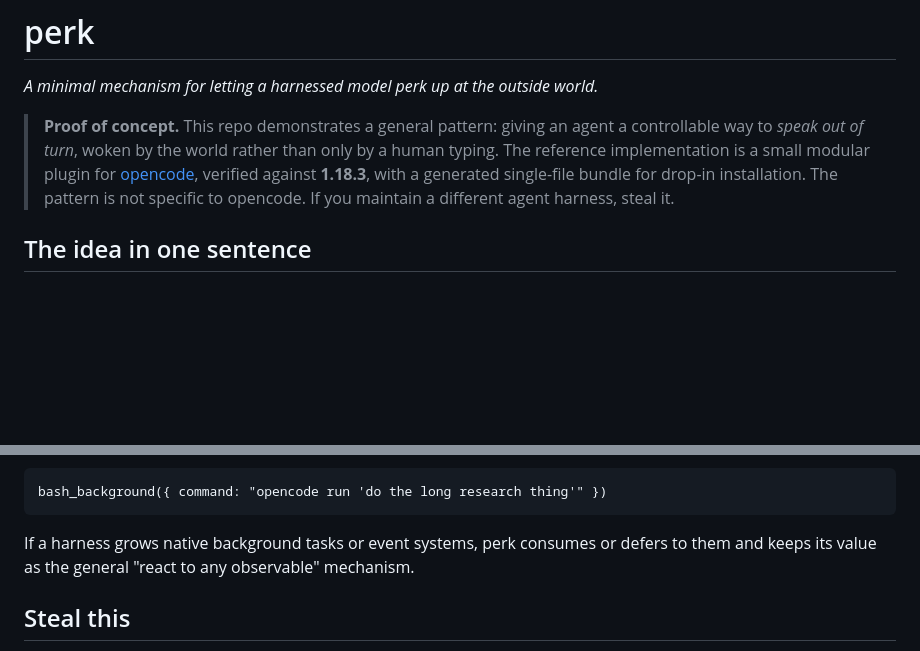
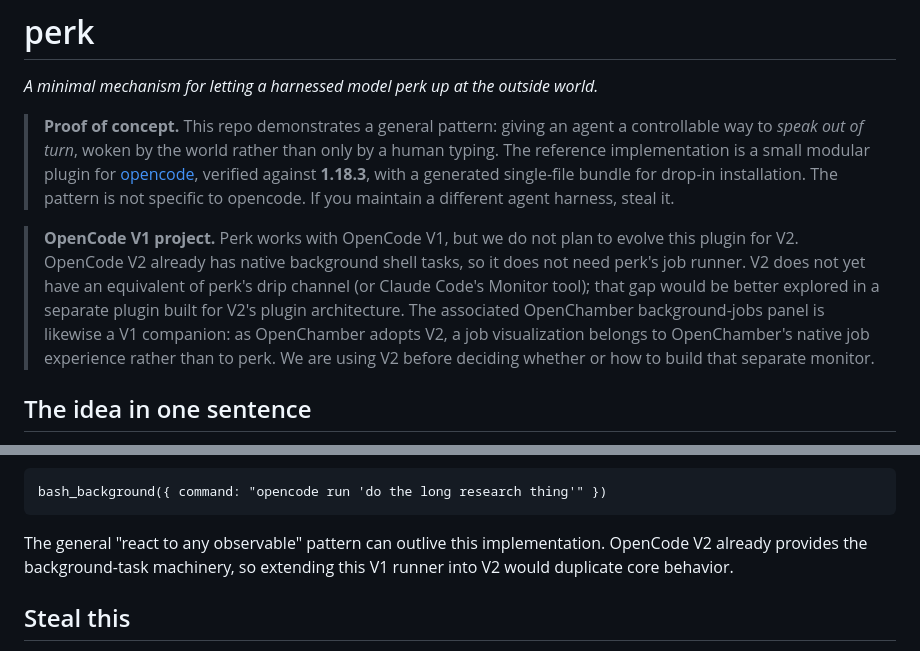
Before and after one commit to rndmcnlly/opencode-perk, a Markdown page: README.md, 2 parts joined by grey strips. GitHub-like rendering; blank space fills up the shorter version.

Commit message:
docs: clarify perk's V1 scope and V2 direction

````diff
--- a/README.md
+++ b/README.md
@@ -8,6 +8,16 @@
 > plugin for [opencode](https://opencode.ai), verified against **1.18.3**, with a
 > generated single-file bundle for drop-in installation. The pattern is not
 > specific to opencode. If you maintain a different agent harness, steal it.
+
+> **OpenCode V1 project.** Perk works with OpenCode V1, but we do not plan to
+> evolve this plugin for V2. OpenCode V2 already has native background shell
+> tasks, so it does not need perk's job runner. V2 does not yet have an
+> equivalent of perk's drip channel (or Claude Code's Monitor tool); that gap
+> would be better explored in a separate plugin built for V2's plugin
+> architecture. The associated OpenChamber background-jobs panel is likewise
+> a V1 companion: as OpenChamber adopts V2, a job visualization belongs to
+> OpenChamber's native job experience rather than to perk. We are using V2
+> before deciding whether or how to build that separate monitor.
 
 ## The idea in one sentence
 
@@ -344,9 +354,9 @@ wrap a sub-agent run directly:
 bash_background({ command: "opencode run 'do the long research thing'" })
 ```
 
-If a harness grows native background tasks or event systems, perk consumes or
-defers to them and keeps its value as the general "react to any observable"
-mechanism.
+The general "react to any observable" pattern can outlive this implementation.
+OpenCode V2 already provides the background-task machinery, so extending this
+V1 runner into V2 would duplicate core behavior.
 
 ## Steal this
 
````
